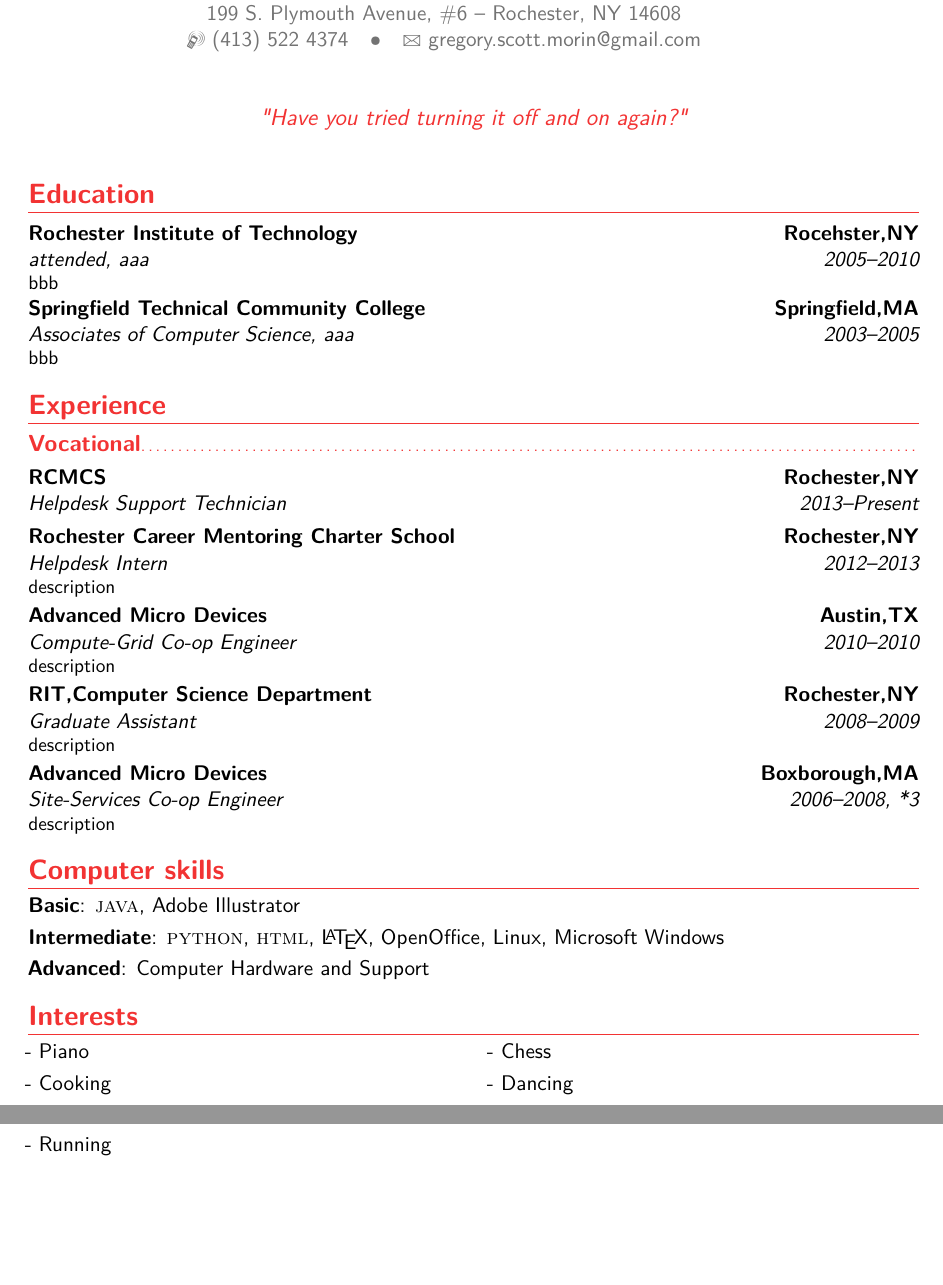
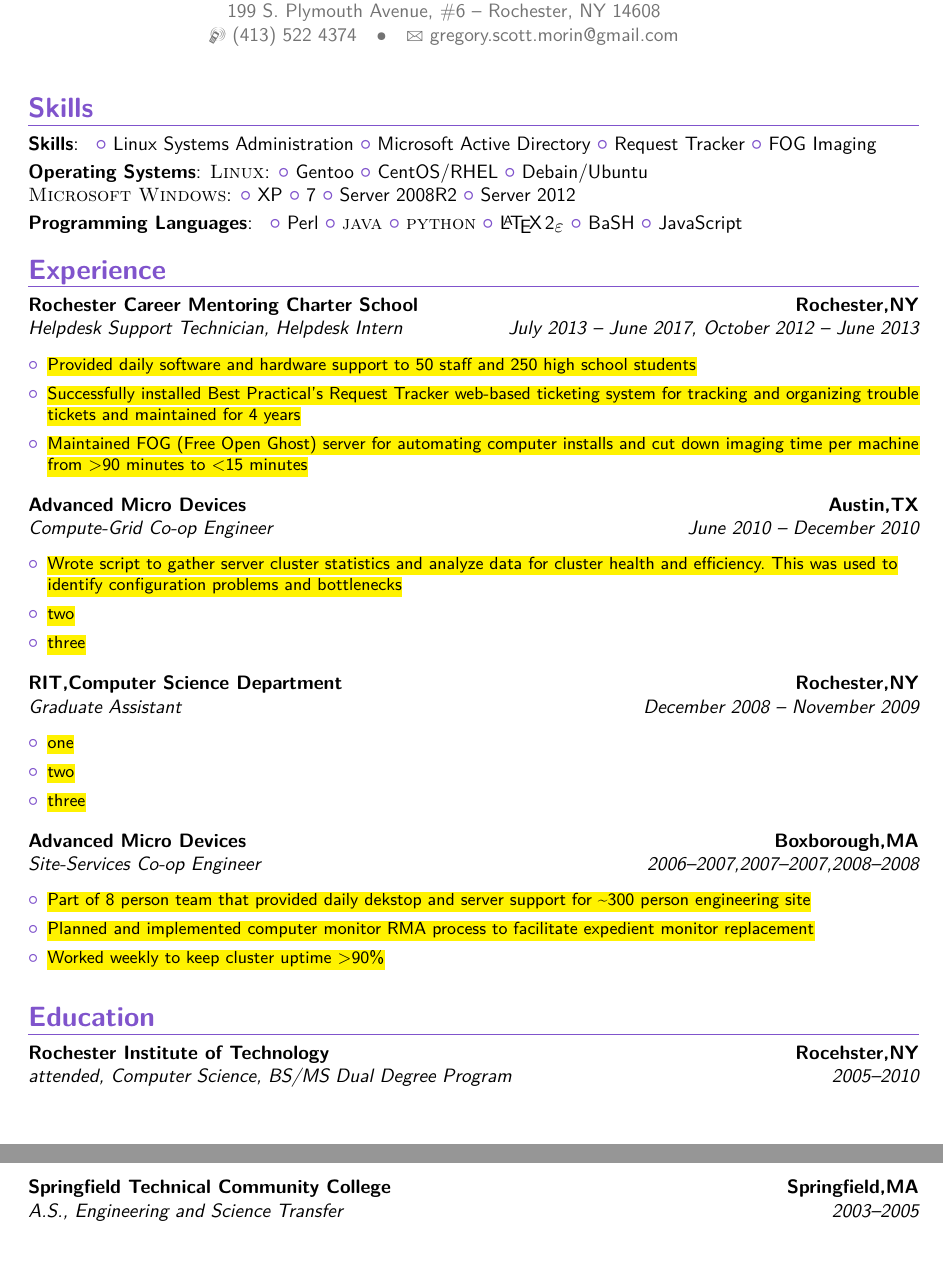
Before and after one commit to gerglion/resume, a LaTeX CV (latex/classes/cv_7/resume_cover.tex): two parts of pages 2 and 3 of 3, joined at a grey line, cut so that both start at the same text, the shorter picture padded with empty space. Compiled offline with pdfLaTeX.

Commit message:
Update to resume
Filled in some job accomplishments. Reorganized the sections. Added skills section, added skills.

```diff
--- a/latex/classes/cv_7/resume_cover.tex
+++ b/latex/classes/cv_7/resume_cover.tex
@@ -24,17 +24,20 @@
 %	PACKAGES AND OTHER DOCUMENT CONFIGURATIONS
 %----------------------------------------------------------------------------------------
 
-\documentclass[11pt,letterpaper,sans]{moderncv} % Font sizes: 10, 11, or 12; paper sizes: a4paper, letterpaper, a5paper, legalpaper, executivepaper or landscape; font families: sans or roman
+\documentclass[10pt,letterpaper,sans]{moderncv} % Font sizes: 10, 11, or 12; paper sizes: a4paper, letterpaper, a5paper, legalpaper, executivepaper or landscape; font families: sans or roman
 
 %\moderncvstyle{casual} % CV theme - options include: 'casual' (default), 'classic', 'oldstyle' and 'banking'
 \moderncvstyle{banking} % CV theme - options include: 'casual' (default), 'classic', 'oldstyle' and 'banking'
-\moderncvcolor{red} % CV color - options include: 'blue' (default), 'orange', 'green', 'red', 'purple', 'grey' and 'black'
+\moderncvcolor{purple} % CV color - options include: 'blue' (default), 'orange', 'green', 'red', 'purple', 'grey' and 'black'
 
 \usepackage{lipsum} % Used for inserting dummy 'Lorem ipsum' text into the template
 
 \usepackage[scale=0.75]{geometry} % Reduce document margins
 %\setlength{\hintscolumnwidth}{3cm} % Uncomment to change the width of the dates column
 %\setlength{\makecvtitlenamewidth}{10cm} % For the 'classic' style, uncomment to adjust the width of the space allocated to your name
+
+\usepackage[inline]{enumitem}
+\usepackage{soul}
 
 %----------------------------------------------------------------------------------------
 %	NAME AND CONTACT INFORMATION SECTION
@@ -54,7 +57,7 @@
 %\extrainfo{additional information}
 %\photo[70pt][0.4pt]{pictures/picture} % The first bracket is the picture height, the second is the thickness of the frame around the picture (0pt for no frame)
 %\quote{"There are 10 types of people in the world: those who understand binary, those who don't, and those that don't realize this is a joke about ternary"}
-\quote{"Have you tried turning it off and on again?"}
+%\quote{"Have you tried turning it off and on again?"}
 
 %----------------------------------------------------------------------------------------
 
@@ -89,21 +92,45 @@
 
 \makecvtitle % Print the CV title
 
+
 %----------------------------------------------------------------------------------------
-%	EDUCATION SECTION
+%	COMPUTER SKILLS SECTION
 %----------------------------------------------------------------------------------------
+%\section{Computer skills}
+\section{Skills}
+%\cvitem{Basic}{\textsc{java}, Adobe Illustrator}
+%\cvitem{Intermediate}{\textsc{python}, \textsc{html}, \LaTeX, OpenOffice, Linux, Microsoft Windows}
+%\cvitem{Advanced}{Computer Hardware and Support}
+\cvitem{Skills}{
+	\begin{itemize*}
+		\item Linux Systems Administration
+		\item Microsoft Active Directory
+		\item Request Tracker
+		\item FOG Imaging
+	\end{itemize*}}
+\cvitem{Operating Systems}{\textsc{Linux}:
+	\begin{itemize*}
+		\item Gentoo
+		\item CentOS/RHEL
+		\item Debain/Ubuntu
+	\end{itemize*}
+	\newline\textsc{Microsoft Windows}:
+	\begin{itemize*}
+		\item XP
+		\item 7
+		\item Server 2008R2
+		\item Server 2012
+	\end{itemize*}}
+\cvitem{Programming Languages}{
+	\begin{itemize*}
+		\item Perl
+		\item \textsc{java}
+		\item \textsc{python}
+		\item \LaTeXe
+		\item BaSH
+		\item JavaScript
+	\end{itemize*}}
 
-\section{Education}
-
-\cventry{2005--2010}{attended}{Rochester Institute of Technology}{Rocehster,NY}{aaa}{bbb}  % Arguments not required can be left empty
-%\cventry{2005--2008}{Bachelor of Computer Science}{Rochester Institute of Technology}{Rochester,NY}{}{}
-\cventry{2003--2005}{Associates of Computer Science}{Springfield Technical Community College}{Springfield,MA}{aaa}{bbb}
-
-%\section{Masters Thesis}
-
-%\cvitem{Title}{\emph{Money Is The Root Of All Evil -- Or Is It?}}
-%\cvitem{Supervisors}{Professor James Smith \& Associate Professor Jane Smith}
-%\cvitem{Description}{This thesis explored the idea that money has been the cause of untold anguish and suffering in the world. I found that it has, in fact, not.}
 
 %----------------------------------------------------------------------------------------
 %	WORK EXPERIENCE SECTION
@@ -111,45 +138,60 @@
 
 \section{Experience}
 
-\subsection{Vocational}
+%\subsection{Vocational}
 %\cventry{from--to}{degree or job title}{institution or employer}{city}{grade}{description}
-\cventry{2013--Present}{Helpdesk Support Technician}{\textsc{RCMCS}}{Rochester,NY}{}{}
-\cventry{2012--2013}{Helpdesk Intern}{\textsc{Rochester Career Mentoring Charter School}}{Rochester,NY}{}{description}
-\cventry{2010--2010}{Compute-Grid Co-op Engineer}{\textsc{Advanced Micro Devices}}{Austin,TX}{}{description}
-\cventry{2008--2009}{Graduate Assistant}{\textsc{RIT},Computer Science Department}{Rochester,NY}{}{description}
-\cventry{2006--2008, *3}{Site-Services Co-op Engineer}{\textsc{Advanced Micro Devices}}{Boxborough,MA}{}{description}
-%\cventry{2007--2007}{Site-Services Co-op Engineer}{\textsc{Advanced Micro Devices}}{Boxborough,MA}{}{}
-%\cventry{2006--2007}{Site-Services Co-op Engineer}{\textsc{Advanced Micro Devices}}{Boxborough,MA}{}{description}
 
-%\cventry{2012--Present}{1\textsuperscript{st} Year Analyst}{\textsc{Lehman Brothers}}{Los Angeles}{}{Developed spreadsheets for risk analysis on exotic derivatives on a wide array of commodities (ags, oils, precious and base metals), managed blotter and secondary trades on structured notes, liaised with Middle Office, Sales and Structuring for bookkeeping.
-%\newline{}\newline{}
-%Detailed achievements:
+% RCMCS Helpdesk Support
+\cventry{July 2013 -- June 2017, October 2012 -- June 2013}{Helpdesk Support Technician, Helpdesk Intern}{Rochester Career Mentoring Charter School}{Rochester,NY}{}{
+\begin{itemize}
+	\item \hl{Provided daily software and hardware support to 50 staff and 250 high school students}
+	\item \hl{Successfully installed Best Practical's Request Tracker web-based ticketing system for tracking and organizing trouble tickets and maintained for 4 years}
+	\item \hl{Maintained FOG (Free Open Ghost) server for automating computer installs and cut down imaging time per machine from >90 minutes to <15 minutes}
+\end{itemize}}
+% RCMCS Intern
+%\cventry{October 2012 -- June 2013}{Helpdesk Intern}{Rochester Career Mentoring Charter School}{Rochester,NY}{}{
 %\begin{itemize}
-%\item Learned how to make amazing coffee
-%\item Finally determined the reason for \textsc{PC LOAD LETTER}:
-%\begin{itemize}
-%\item Paper jam
-%\item Software issues:
-%\begin{itemize}
-%\item Word not sending the correct data to printer
-%\item Windows trying to print in letter format
-%\end{itemize}
-%\item Coffee spilled inside printer
-%\end{itemize}
-%\item Broke the office record for number of kitten pictures in cubicle
+%		\item \textsc{desc goes here}
 %\end{itemize}}
 
-%------------------------------------------------
+% AMD Austin
+\cventry{June 2010 -- December 2010}{Compute-Grid Co-op Engineer}{\textsc{Advanced Micro Devices}}{Austin,TX}{}{
+	\begin{itemize}
+		\item \hl{Wrote script to gather server cluster statistics and analyze data for cluster health and efficiency. This was used to identify configuration problems and bottlenecks}
+		\item \hl{two}
+		\item \hl{three}
+\end{itemize}}
 
-%\cventry{2011--2012}{Summer Intern}{\textsc{Lehman Brothers}}{Los Angeles}{}{Rated "truly distinctive" for Analytical Skills and Teamwork.}
+% RIT CS Dept.
+\cventry{December 2008 -- November 2009}{Graduate Assistant}{\textsc{RIT},Computer Science Department}{Rochester,NY}{}{
+	\begin{itemize}
+		\item \hl{one}
+		\item \hl{two}
+		\item \hl{three}
+\end{itemize}}
 
-%------------------------------------------------
+% AMD Boxborough
+\cventry{2006--2007,2007--2007,2008--2008 }{Site-Services Co-op Engineer}{\textsc{Advanced Micro Devices}}{Boxborough,MA}{}{
+	\begin{itemize}
+		\item \hl{Part of 8 person team that provided daily dekstop and server support for \textasciitilde 300 person engineering site}
+		\item \hl{Planned and implemented computer monitor RMA process to facilitate expedient monitor replacement}
+		\item \hl{Worked weekly to keep cluster uptime >90\%}
+\end{itemize}}
+%\cventry{June 2008 -- December 2008}{Site-Services Co-op Engineer}{\textsc{Advanced Micro Devices}}{Boxborough,MA}{}{}
+%\cventry{2007--2007}{Site-Services Co-op Engineer}{}{}{}{}
+%\cventry{2006--2007}{Site-Services Co-op Engineer}{}{}{}{description}
 
-%\subsection{Miscellaneous}
 
-%\cventry{2010--2011}{}{}{}{}{Spent some time finding myself. This was a courageous endeavour that didn't have a job title. It was quite important to my overall development though so I'm adding it to my CV. Also it explains the gap in my otherwise stellar CV.}
+%----------------------------------------------------------------------------------------
+%	EDUCATION SECTION
+%----------------------------------------------------------------------------------------
 
-%\cventry{2009--2010}{Computer Repair Specialist}{Buy More}{Burbank}{}{Worked in the Nerd Herd and helped to solve computer problems. Allowed me to become expert in all forms of martial arts and weaponry.}
+\section{Education}
+
+\cventry{2005--2010}{attended}{Rochester Institute of Technology}{Rocehster,NY}{Computer Science, BS/MS Dual Degree Program}{}  % Arguments not required can be left empty
+%\cventry{2005--2008}{Bachelor of Computer Science}{Rochester Institute of Technology}{Rochester,NY}{}{}
+\cventry{2003--2005}{A.S.}{Springfield Technical Community College}{Springfield,MA}{Engineering and Science Transfer}{}
+
 
 %----------------------------------------------------------------------------------------
 %	AWARDS SECTION
@@ -160,15 +202,6 @@
 %\cvitem{2011}{School of Business Postgraduate Scholarship}
 %\cvitem{2010}{Top Achiever Award -- Commerce}
 
-%----------------------------------------------------------------------------------------
-%	COMPUTER SKILLS SECTION
-%----------------------------------------------------------------------------------------
-
-\section{Computer skills}
-
-\cvitem{Basic}{\textsc{java}, Adobe Illustrator}
-\cvitem{Intermediate}{\textsc{python}, \textsc{html}, \LaTeX, OpenOffice, Linux, Microsoft Windows}
-\cvitem{Advanced}{Computer Hardware and Support}
 
 %----------------------------------------------------------------------------------------
 %	COMMUNICATION SKILLS SECTION
@@ -193,13 +226,13 @@
 %	INTERESTS SECTION
 %----------------------------------------------------------------------------------------
 
-\section{Interests}
+%\section{Interests}
 
-\renewcommand{\listitemsymbol}{-~} % Changes the symbol used for lists
+%\renewcommand{\listitemsymbol}{-~} % Changes the symbol used for lists
 
-\cvlistdoubleitem{Piano}{Chess}
-\cvlistdoubleitem{Cooking}{Dancing}
-\cvlistitem{Running}
+%\cvlistdoubleitem{Piano}{Chess}
+%\cvlistdoubleitem{Cooking}{Dancing}
+%\cvlistitem{Running}
 
 %----------------------------------------------------------------------------------------
 
```
Also changed, not shown: latex/classes/cv_7/resume_cover.pdf, 4 other files.
